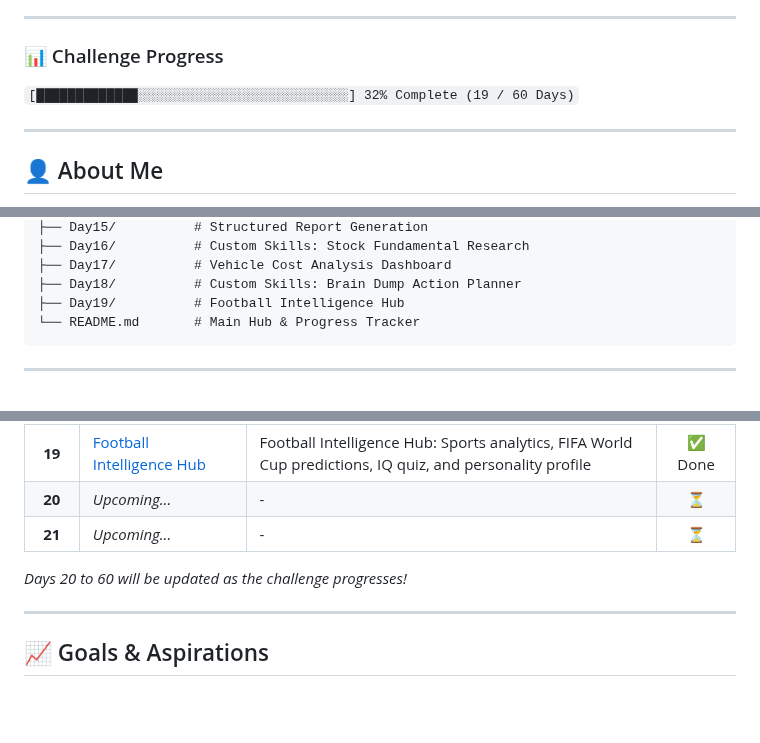
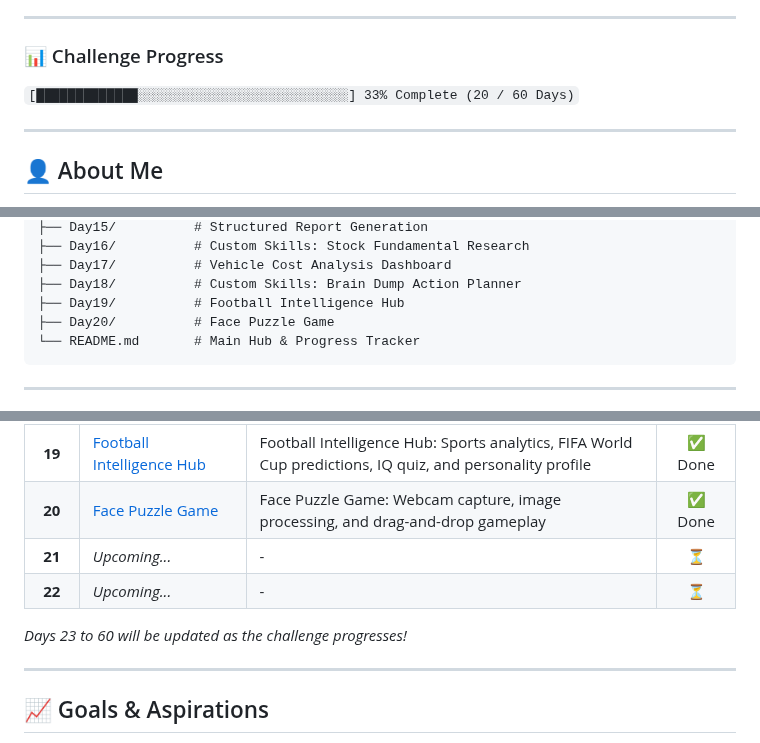
Before and after one commit to Anayat-bhat/60-days-of-ai, a Markdown page: README.md, 3 parts joined by grey strips. Drawn GitHub-style; blank space fills up the shorter version.

Commit message:
docs: update README with Day 20 progress and project details

````diff
--- a/README.md
+++ b/README.md
@@ -5,7 +5,7 @@ Welcome to my **60 Days of AI** repository! This is a dedicated learning journey
 ---
 
 ### 📊 Challenge Progress
-`[█████████████░░░░░░░░░░░░░░░░░░░░░░░░░░░] 32% Complete (19 / 60 Days)`
+`[█████████████░░░░░░░░░░░░░░░░░░░░░░░░░░░] 33% Complete (20 / 60 Days)`
 
 ---
 
@@ -62,6 +62,7 @@ Welcome to my **60 Days of AI** repository! This is a dedicated learning journey
 ├── Day17/          # Vehicle Cost Analysis Dashboard
 ├── Day18/          # Custom Skills: Brain Dump Action Planner
 ├── Day19/          # Football Intelligence Hub
+├── Day20/          # Face Puzzle Game
 └── README.md       # Main Hub & Progress Tracker
 ```
 
@@ -92,10 +93,11 @@ Here is the log of my daily activities, projects, and key learnings. Click on an
 | **17** | [Vehicle Cost Analysis](Day17/day17.md) | Vehicle Cost Analysis Dashboard: Structured CSV data analysis and interactive HTML dashboard | ✅ Done |
 | **18** | [Brain Dump Action Planner](Day18/day18.md) | Custom Skills: Brain Dump Action Planner | ✅ Done |
 | **19** | [Football Intelligence Hub](Day19/day19.md) | Football Intelligence Hub: Sports analytics, FIFA World Cup predictions, IQ quiz, and personality profile | ✅ Done |
-| **20** | *Upcoming...* | - | ⏳ |
+| **20** | [Face Puzzle Game](Day20/day20.md) | Face Puzzle Game: Webcam capture, image processing, and drag-and-drop gameplay | ✅ Done |
 | **21** | *Upcoming...* | - | ⏳ |
+| **22** | *Upcoming...* | - | ⏳ |
 
-*Days 20 to 60 will be updated as the challenge progresses!*
+*Days 23 to 60 will be updated as the challenge progresses!*
 
 ---
 
````
